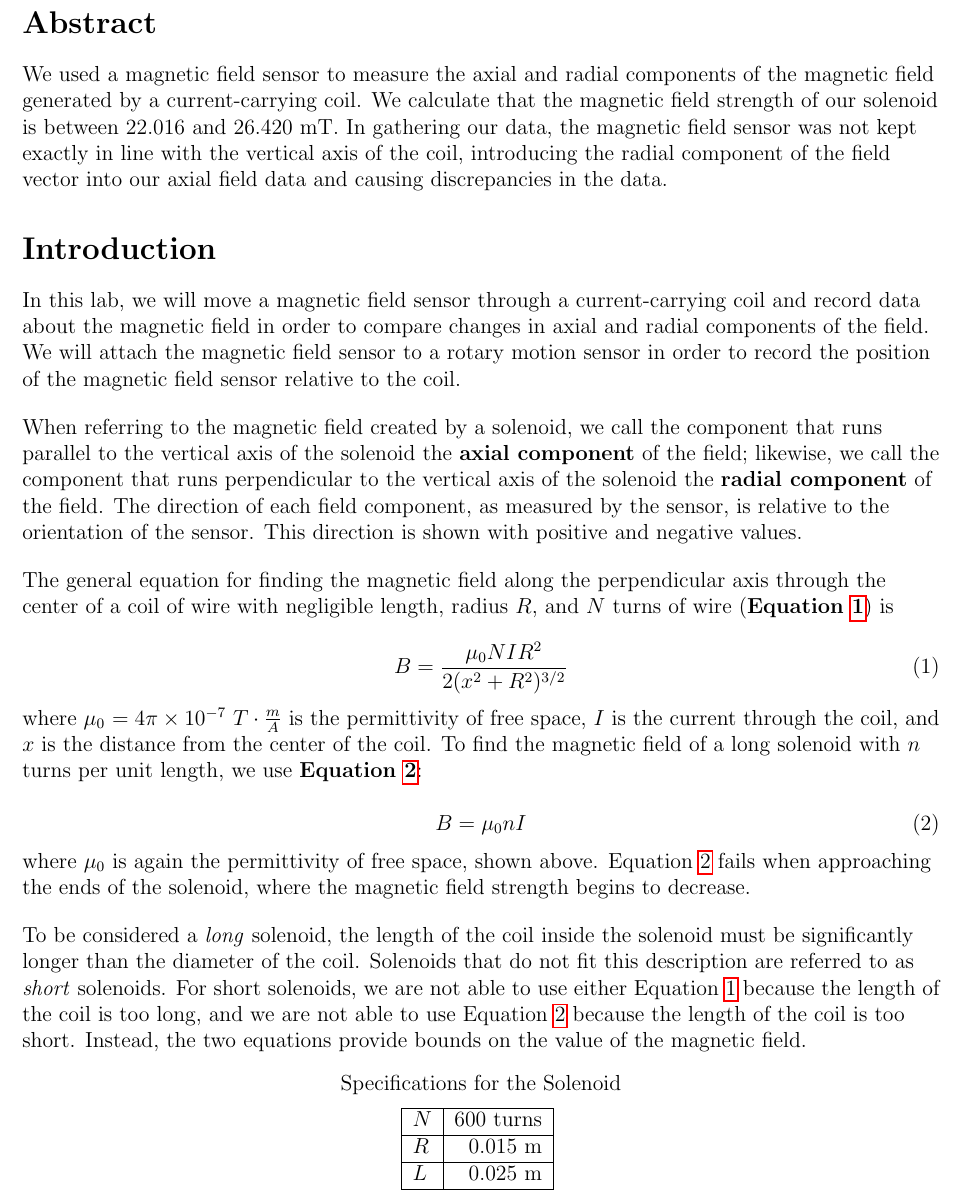
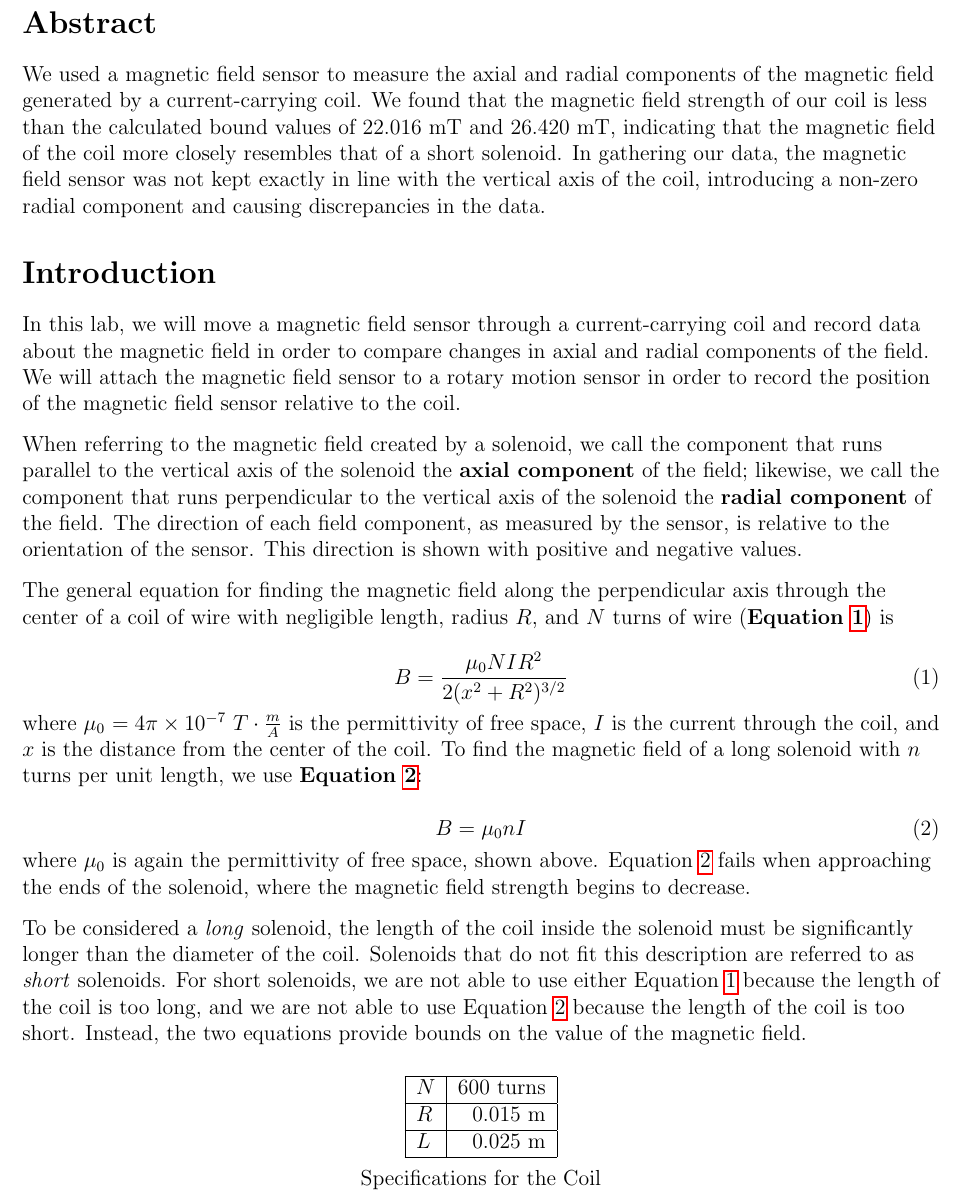
Before and after one commit to ChaoticWeg/phys2240-report2, a LaTeX document (phys2240-report2.tex, which reads sections/abstract.tex, sections/introduction.tex): part of page 2 of 5, cut so that both start at the same text. Compiled offline with pdfLaTeX.

Commit message:
final tweaks and export

```diff
--- a/sections/abstract.tex
+++ b/sections/abstract.tex
@@ -1 +1 @@
-We used a magnetic field sensor to measure the axial and radial components of the magnetic field generated by a current-carrying coil. We calculate that the magnetic field strength of our solenoid is between 22.016 and 26.420 mT. In gathering our data, the magnetic field sensor was not kept exactly in line with the vertical axis of the coil, introducing the radial component of the field vector into our axial field data and causing discrepancies in the data.
+We used a magnetic field sensor to measure the axial and radial components of the magnetic field generated by a current-carrying coil. We found that the magnetic field strength of our coil is less than the calculated bound values of 22.016 mT and 26.420 mT, indicating that the magnetic field of the coil more closely resembles that of a short solenoid. In gathering our data, the magnetic field sensor was not kept exactly in line with the vertical axis of the coil, introducing a non-zero radial component and causing discrepancies in the data.
--- a/sections/introduction.tex
+++ b/sections/introduction.tex
@@ -22,9 +22,10 @@ where $\mu_0$ is again the permittivity of free space, shown above. Equation \re
 To be considered a \textit{long} solenoid, the length of the coil inside the solenoid must be significantly longer than the diameter of the coil. Solenoids that do not fit this description are referred to as \textit{short} solenoids. For short solenoids, we are not able to use either Equation \ref{single_coil} because the length of the coil is too long, and we are not able to use Equation \ref{long_solenoid} because the length of the coil is too short. Instead, the two equations provide bounds on the value of the magnetic field.
 
 \bigskip
+\bigskip
 \begin{minipage}{\textwidth}
     \centering
-    Specifications for the Solenoid \\
-    \medskip
     \input{data/solenoid_stats}
+    \\ \medskip
+    Specifications for the Coil
 \end{minipage}
```
Also changed, not shown: phys2240-report2.tex (+3 -0 lines), phys2240-report2.pdf, sections/procedure.tex (line endings or trailing spaces).
